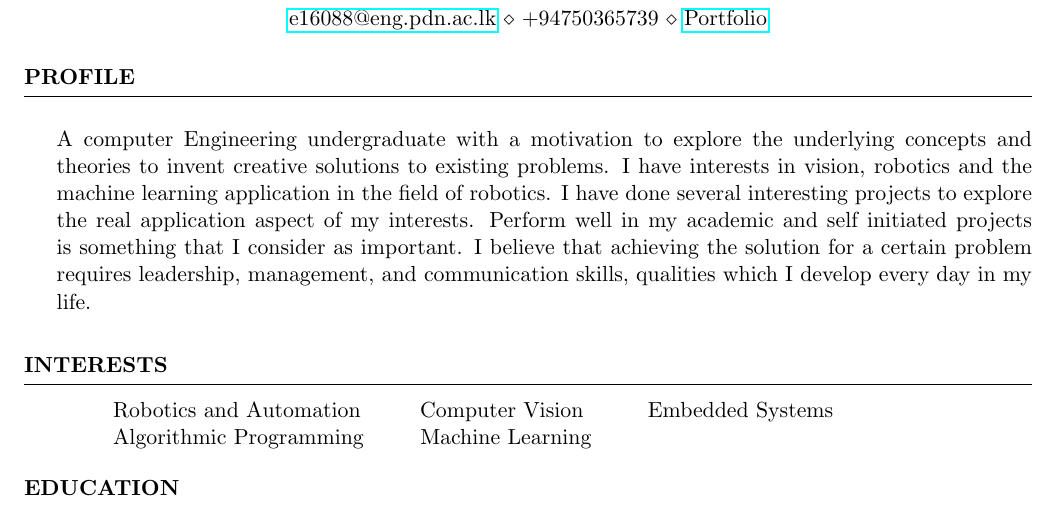
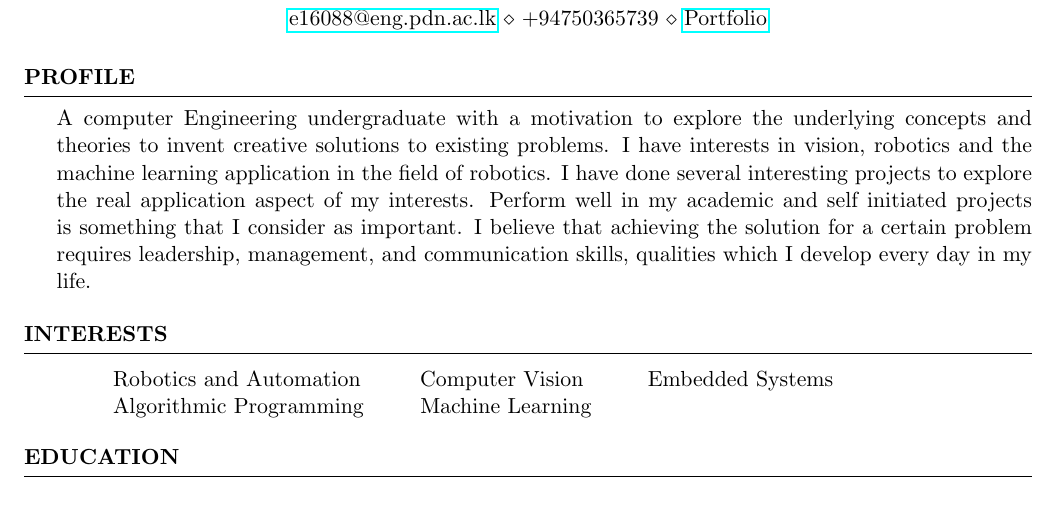
Before and after one commit to HeshanDissanayake/Heshan-CV-, a LaTeX CV (cv_4.tex): part of page 1 of 4, cut so that both start at the same text. Compiled offline with pdfLaTeX.

Commit message:
Updates from Overleaf

```diff
--- a/cv_4.tex
+++ b/cv_4.tex
@@ -46,11 +46,10 @@
 %----------------------------------------------------------------------------------------
 
 \begin{rSection}{Profile}
-\begin{rSubsection}{}{}{}{}
-A computer Engineering undergraduate with a motivation to explore the underlying concepts and theories to invent creative solutions to existing problems. I have interests in vision, robotics and the machine learning application in the field of robotics. I have done several interesting projects to explore the real application aspect of my interests. Perform well in my academic and self initiated projects is something that I consider as important. I believe that achieving the solution for a certain problem requires leadership, management, and communication skills, qualities which I develop every day in my life.
+
+ A computer Engineering undergraduate with a motivation to explore the underlying concepts and theories to invent creative solutions to existing problems. I have interests in vision, robotics and the machine learning application in the field of robotics. I have done several interesting projects to explore the real application aspect of my interests. Perform well in my academic and self initiated projects is something that I consider as important. I believe that achieving the solution for a certain problem requires leadership, management, and communication skills, qualities which I develop every day in my life.
 
 
-\end{rSubsection}
 
 
 \end{rSection}
```
Also changed, not shown: cv_4.tex (2 more changed lines).
